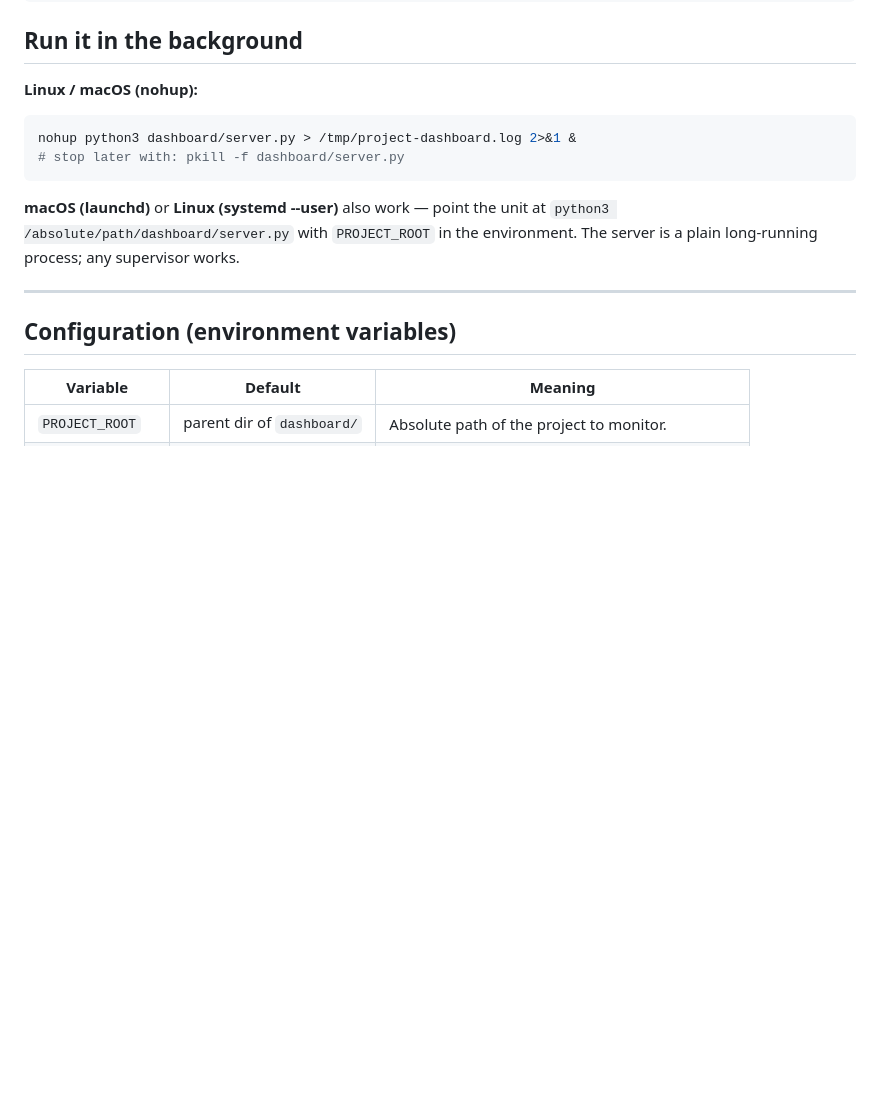
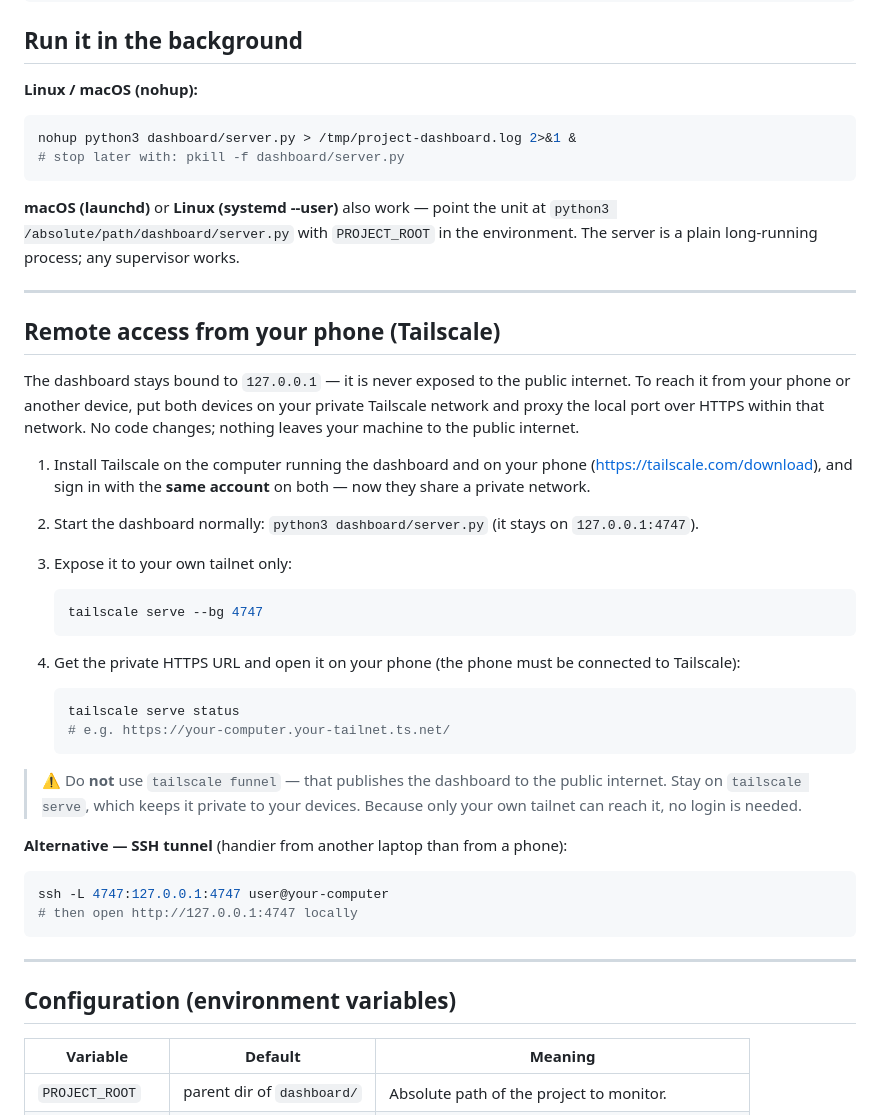
Before and after one commit to nikola-cve/Project-dashboard, a Markdown page: dashboard/README.md, the part around the change. GitHub-like rendering; blank space fills up the shorter version.

Commit message:
Document remote access via Tailscale in README

````diff
--- a/dashboard/README.md
+++ b/dashboard/README.md
@@ -43,6 +43,45 @@ nohup python3 dashboard/server.py > /tmp/project-dashboard.log 2>&1 &
 **macOS (launchd)** or **Linux (systemd --user)** also work — point the unit at
 `python3 /absolute/path/dashboard/server.py` with `PROJECT_ROOT` in the
 environment. The server is a plain long-running process; any supervisor works.
+
+---
+
+## Remote access from your phone (Tailscale)
+
+The dashboard stays bound to `127.0.0.1` — it is never exposed to the public
+internet. To reach it from your phone or another device, put both devices on
+your private Tailscale network and proxy the local port over HTTPS within that
+network. No code changes; nothing leaves your machine to the public internet.
+
+1. Install Tailscale on the computer running the dashboard and on your phone
+   (https://tailscale.com/download), and sign in with the **same account** on
+   both — now they share a private network.
+2. Start the dashboard normally: `python3 dashboard/server.py`
+   (it stays on `127.0.0.1:4747`).
+3. Expose it to your own tailnet only:
+
+   ```bash
+   tailscale serve --bg 4747
+   ```
+
+4. Get the private HTTPS URL and open it on your phone (the phone must be
+   connected to Tailscale):
+
+   ```bash
+   tailscale serve status
+   # e.g. https://your-computer.your-tailnet.ts.net/
+   ```
+
+> ⚠️ Do **not** use `tailscale funnel` — that publishes the dashboard to the
+> public internet. Stay on `tailscale serve`, which keeps it private to your
+> devices. Because only your own tailnet can reach it, no login is needed.
+
+**Alternative — SSH tunnel** (handier from another laptop than from a phone):
+
+```bash
+ssh -L 4747:127.0.0.1:4747 user@your-computer
+# then open http://127.0.0.1:4747 locally
+```
 
 ---
 
````
